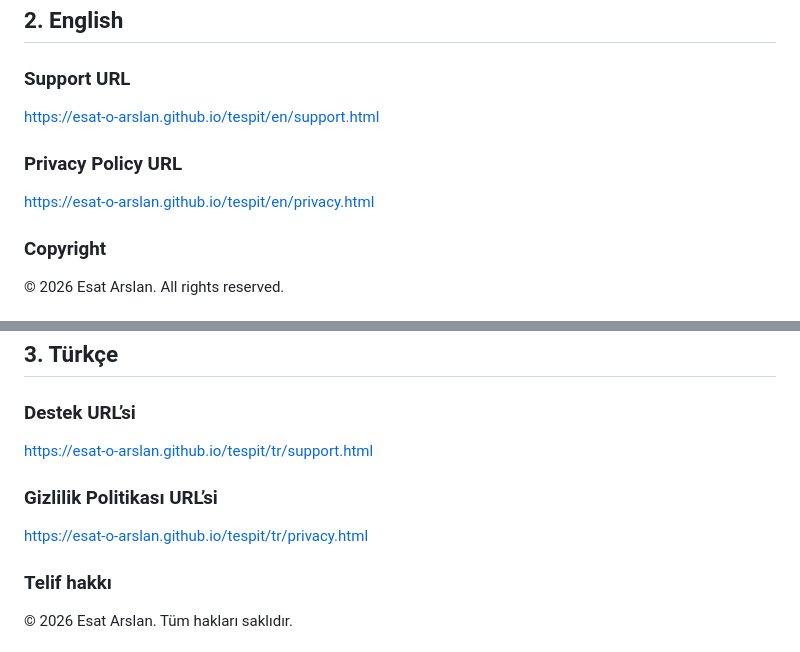
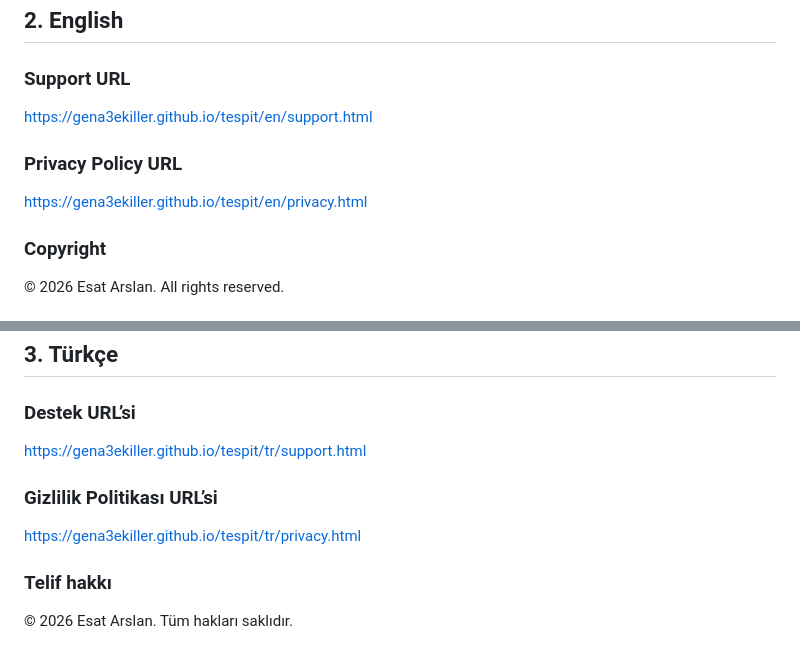
Before and after one commit to gena3ekiller/tespit, a Markdown page: app-store-connect-texts.md, 2 parts joined by grey strips. GitHub-like rendering.

```diff
--- a/app-store-connect-texts.md
+++ b/app-store-connect-texts.md
@@ -60,10 +109,10 @@ ch.esat.tespit.premium.yearly
 ## 2. English
 
 ### Support URL
-https://esat-o-arslan.github.io/tespit/en/support.html
+https://gena3ekiller.github.io/tespit/en/support.html
 
 ### Privacy Policy URL
-https://esat-o-arslan.github.io/tespit/en/privacy.html
+https://gena3ekiller.github.io/tespit/en/privacy.html
 
 ### Copyright
 © 2026 Esat Arslan. All rights reserved.
@@ -117,10 +166,10 @@ ch.esat.tespit.premium.yearly
 ## 3. Türkçe
 
 ### Destek URL’si
-https://esat-o-arslan.github.io/tespit/tr/support.html
+https://gena3ekiller.github.io/tespit/tr/support.html
 
 ### Gizlilik Politikası URL’si
-https://esat-o-arslan.github.io/tespit/tr/privacy.html
+https://gena3ekiller.github.io/tespit/tr/privacy.html
 
 ### Telif hakkı
 © 2026 Esat Arslan. Tüm hakları saklıdır.
```
Also changed, not shown: other parts of app-store-connect-texts.md (+51 -2 lines).
